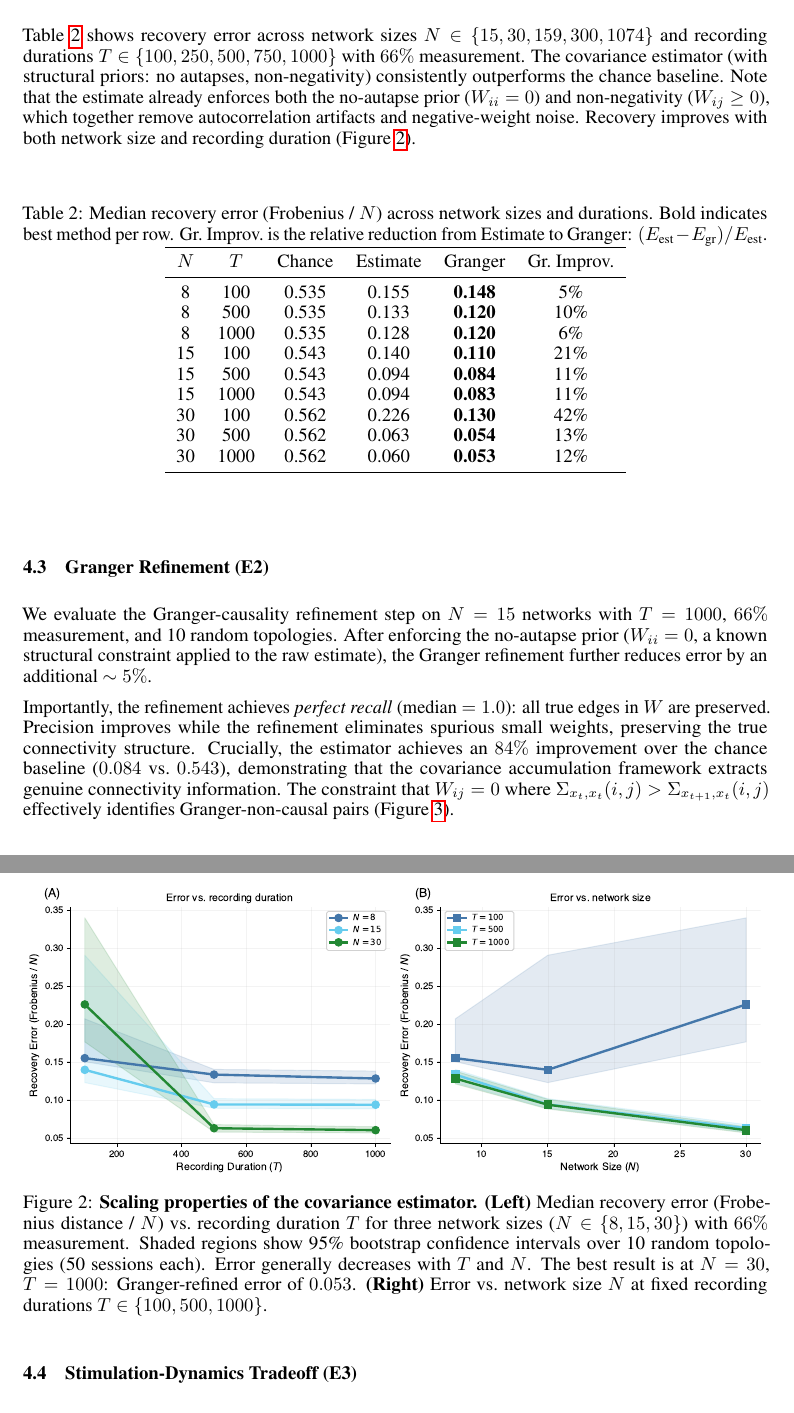
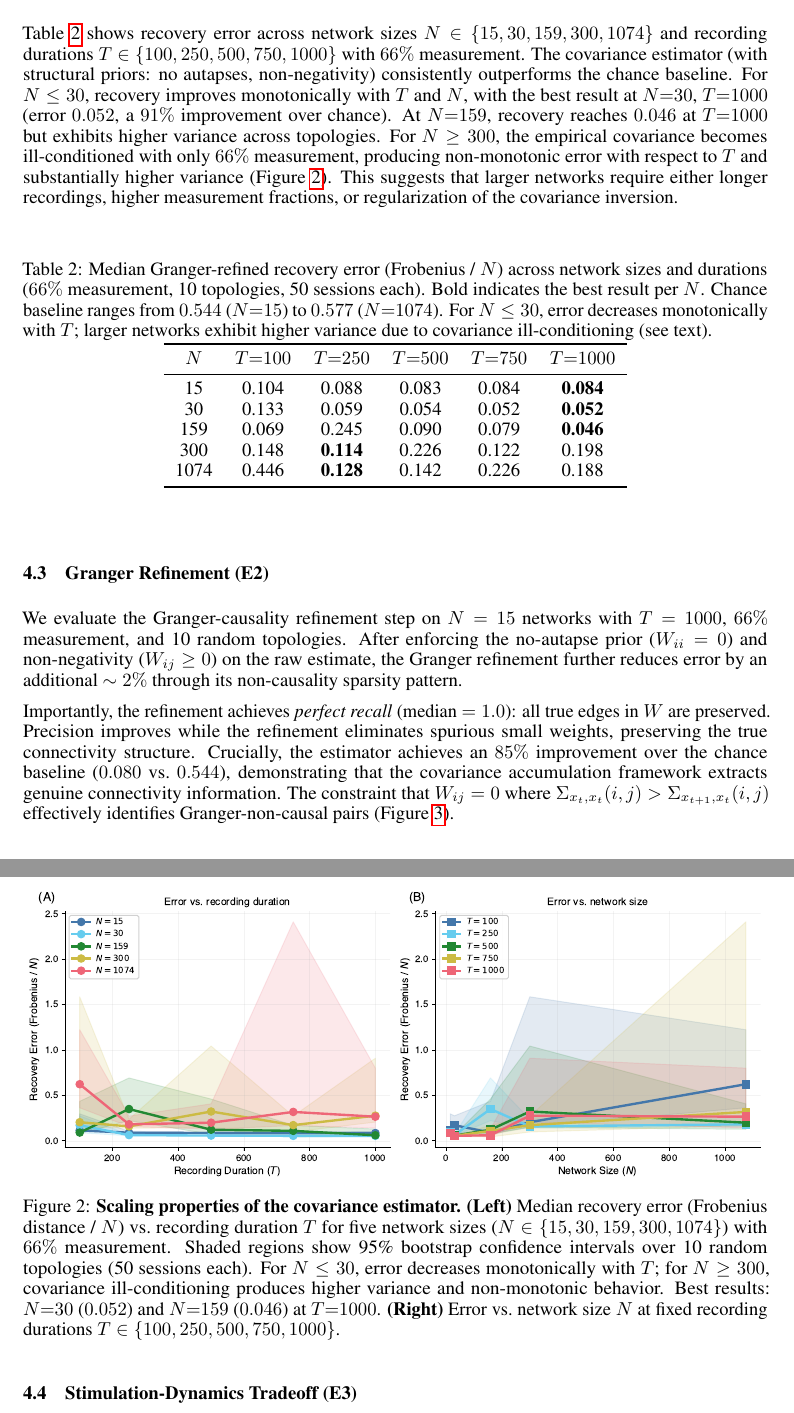
Before and after one commit to qsimeon/sparse_matrix_recovery, a LaTeX paper (paper/main.tex): two parts of pages 7 and 8 of 19, joined at a grey line, cut so that both start at the same text. Compiled offline with pdfLaTeX.

Commit message:
Re-run all experiments on cluster, update paper numbers and figures
Run E1-E7 on MIT engaging cluster (650 tasks via SLURM):
- E1: 25 configs (N={15,30,159,300,1074} × T={100-1000}) × 10 reps
- E2-E7: 60 tasks across 6 experiments × 10 reps

Key changes from non-negativity reframing:
- Granger marginal improvement: ~5% → ~2% (raw estimate now also non-negative)
- Overall improvement over chance: 84% → 85% (0.080 vs 0.544)
- E4 Granger improvement at 33% measurement: 38% → 14%
- Error decomposition total: 0.081 → 0.076

New findings at scale:
- N≤30: error decreases monotonically with T (best: 0.052 at N=30)
- N=159: reaches 0.046 at T=1000 but higher variance
- N≥300: non-monotonic error due to covariance ill-conditioning

Table 2 rewritten as compact 5×5 grid. All figures regenerated.
Paper and poster compile clean with updated numbers.

```diff
--- a/paper/main.tex
+++ b/paper/main.tex
@@ -309,26 +309,24 @@ The subsections below present experiments in order (E1--E7): baseline scaling, G
 
 Table~\ref{tab:baseline} shows recovery error across network sizes $N \in \{15, 30, 159, 300, 1074\}$ and recording durations $T \in \{100, 250, 500, 750, 1000\}$ with $66\%$ measurement.
 The covariance estimator (with structural priors: no autapses, non-negativity) consistently outperforms the chance baseline.
-Note that the estimate already enforces both the no-autapse prior ($W_{ii} = 0$) and non-negativity ($W_{ij} \geq 0$), which together remove autocorrelation artifacts and negative-weight noise.
-Recovery improves with both network size and recording duration (Figure~\ref{fig:scaling}).
+For $N \leq 30$, recovery improves monotonically with $T$ and $N$, with the best result at $N{=}30$, $T{=}1000$ (error $0.052$, a $91\%$ improvement over chance).
+At $N{=}159$, recovery reaches $0.046$ at $T{=}1000$ but exhibits higher variance across topologies.
+For $N \geq 300$, the empirical covariance becomes ill-conditioned with only $66\%$ measurement, producing non-monotonic error with respect to $T$ and substantially higher variance (Figure~\ref{fig:scaling}).
+This suggests that larger networks require either longer recordings, higher measurement fractions, or regularization of the covariance inversion.
 
 \begin{table}[ht]
 \centering
-\caption{Median recovery error (Frobenius / $N$) across network sizes and durations. Bold indicates best method per row. Gr.\ Improv.\ is the relative reduction from Estimate to Granger: $(E_{\text{est}} - E_{\text{gr}}) / E_{\text{est}}$.}
+\caption{Median Granger-refined recovery error (Frobenius / $N$) across network sizes and durations ($66\%$ measurement, 10 topologies, 50 sessions each). Bold indicates the best result per $N$. Chance baseline ranges from $0.544$ ($N{=}15$) to $0.577$ ($N{=}1074$). For $N \leq 30$, error decreases monotonically with $T$; larger networks exhibit higher variance due to covariance ill-conditioning (see text).}
 \label{tab:baseline}
 \begin{tabular}{cccccc}
 \toprule
-$N$ & $T$ & Chance & Estimate & Granger & Gr.\ Improv. \\
+$N$ & $T{=}100$ & $T{=}250$ & $T{=}500$ & $T{=}750$ & $T{=}1000$ \\
 \midrule
-8 & 100 & 0.535 & 0.155 & \textbf{0.148} & 5\% \\
-8 & 500 & 0.535 & 0.133 & \textbf{0.120} & 10\% \\
-8 & 1000 & 0.535 & 0.128 & \textbf{0.120} & 6\% \\
-15 & 100 & 0.543 & 0.140 & \textbf{0.110} & 21\% \\
-15 & 500 & 0.543 & 0.094 & \textbf{0.084} & 11\% \\
-15 & 1000 & 0.543 & 0.094 & \textbf{0.083} & 11\% \\
-30 & 100 & 0.562 & 0.226 & \textbf{0.130} & 42\% \\
-30 & 500 & 0.562 & 0.063 & \textbf{0.054} & 13\% \\
-30 & 1000 & 0.562 & 0.060 & \textbf{0.053} & 12\% \\
+15   & 0.104 & 0.088 & 0.083 & 0.084 & \textbf{0.084} \\
+30   & 0.133 & 0.059 & 0.054 & 0.052 & \textbf{0.052} \\
+159  & 0.069 & 0.245 & 0.090 & 0.079 & \textbf{0.046} \\
+300  & 0.148 & \textbf{0.114} & 0.226 & 0.122 & 0.198 \\
+1074 & 0.446 & \textbf{0.128} & 0.142 & 0.226 & 0.188 \\
 \bottomrule
 \end{tabular}
 \end{table}
@@ -336,18 +334,18 @@ $N$ & $T$ & Chance & Estimate & Granger & Gr.\ Improv. \\
 \begin{figure}[ht]
 \centering
 \includegraphics[width=\linewidth]{figures/fig3_scaling.pdf}
-\caption{\textbf{Scaling properties of the covariance estimator.} \textbf{(Left)} Median recovery error (Frobenius distance / $N$) vs.\ recording duration $T$ for three network sizes ($N \in \{8, 15, 30\}$) with $66\%$ measurement. Shaded regions show 95\% bootstrap confidence intervals over 10 random topologies (50 sessions each). Error generally decreases with $T$ and $N$. The best result is at $N=30$, $T=1000$: Granger-refined error of $0.053$. \textbf{(Right)} Error vs.\ network size $N$ at fixed recording durations $T \in \{100, 500, 1000\}$.}
+\caption{\textbf{Scaling properties of the covariance estimator.} \textbf{(Left)} Median recovery error (Frobenius distance / $N$) vs.\ recording duration $T$ for five network sizes ($N \in \{15, 30, 159, 300, 1074\}$) with $66\%$ measurement. Shaded regions show 95\% bootstrap confidence intervals over 10 random topologies (50 sessions each). For $N \leq 30$, error decreases monotonically with $T$; for $N \geq 300$, covariance ill-conditioning produces higher variance and non-monotonic behavior. Best results: $N{=}30$ ($0.052$) and $N{=}159$ ($0.046$) at $T{=}1000$. \textbf{(Right)} Error vs.\ network size $N$ at fixed recording durations $T \in \{100, 250, 500, 750, 1000\}$.}
 \label{fig:scaling}
 \end{figure}
 
 \subsection{Granger Refinement (E2)}
 
 We evaluate the Granger-causality refinement step on $N=15$ networks with $T=1000$, $66\%$ measurement, and 10 random topologies.
-After enforcing the no-autapse prior ($W_{ii} = 0$, a known structural constraint applied to the raw estimate), the Granger refinement further reduces error by an additional $\sim 5\%$.
+After enforcing the no-autapse prior ($W_{ii} = 0$) and non-negativity ($W_{ij} \geq 0$) on the raw estimate, the Granger refinement further reduces error by an additional $\sim 2\%$ through its non-causality sparsity pattern.
 
 Importantly, the refinement achieves \emph{perfect recall} (median $= 1.0$): all true edges in $W$ are preserved.
 Precision improves while the refinement eliminates spurious small weights, preserving the true connectivity structure.
-Crucially, the estimator achieves an $84\%$ improvement over the chance baseline ($0.084$ vs.\ $0.543$), demonstrating that the covariance accumulation framework extracts genuine connectivity information.
+Crucially, the estimator achieves an $85\%$ improvement over the chance baseline ($0.080$ vs.\ $0.544$), demonstrating that the covariance accumulation framework extracts genuine connectivity information.
 The constraint that $W_{ij} = 0$ where $\Sigma_{x_t, x_t}(i,j) > \Sigma_{x_{t+1}, x_t}(i,j)$ effectively identifies Granger-non-causal pairs (Figure~\ref{fig:granger}).
 
 \begin{figure}[ht]
```
Also changed, not shown: paper/poster.tex (+4 -4 lines), paper/figures/fig10_oracle_comparison.pdf, paper/figures/fig1_problem_schematic.pdf, paper/figures/fig3_scaling.pdf, paper/figures/fig4_granger_refinement.pdf, paper/figures/fig5_stimulation.pdf, paper/figures/fig6_sparsity.pdf, paper/figures/fig7_nonlinearity.pdf, paper/figures/fig8_dynamics.pdf, paper/figures/fig9_stim_fraction.pdf, paper/main.pdf, paper/poster.pdf, paper/main.tex (28 more changed lines), 7 other files.
